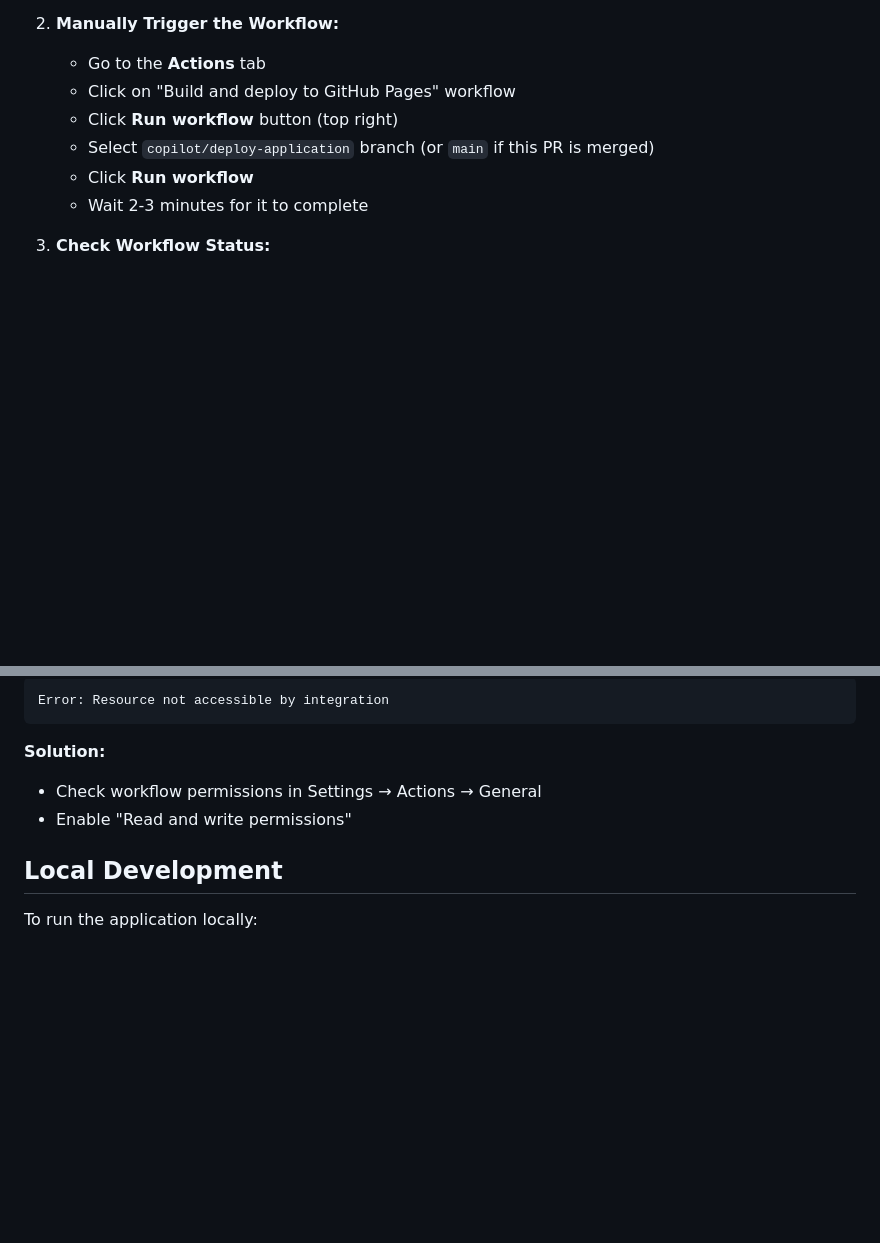
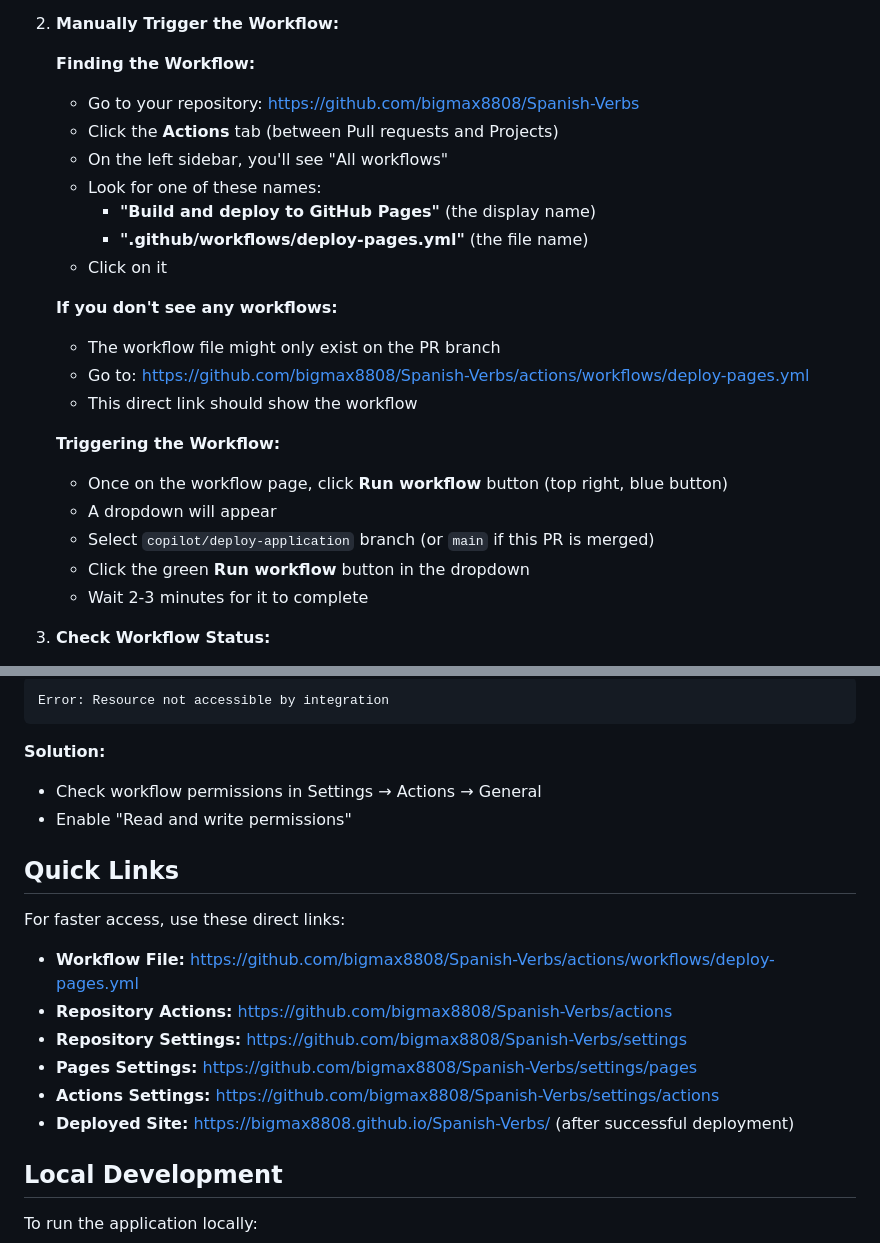
Before and after one commit to bigmax8808/Spanish-Verbs, a Markdown page: DEPLOYMENT.md, 2 parts joined by grey strips. GitHub-like rendering; blank space fills up the shorter version.

Commit message:
Add direct links and clearer navigation to find workflow
Co-authored-by: bigmax8808 <193156625+bigmax8808@users.noreply.github.com>

```diff
--- a/DEPLOYMENT.md
+++ b/DEPLOYMENT.md
@@ -87,11 +87,26 @@ Once deployment is successful, your application will be available at:
    - Click **Save**
 
 2. **Manually Trigger the Workflow:**
-   - Go to the **Actions** tab
-   - Click on "Build and deploy to GitHub Pages" workflow
-   - Click **Run workflow** button (top right)
+
+   **Finding the Workflow:**
+   - Go to your repository: https://github.com/bigmax8808/Spanish-Verbs
+   - Click the **Actions** tab (between Pull requests and Projects)
+   - On the left sidebar, you'll see "All workflows"
+   - Look for one of these names:
+     * **"Build and deploy to GitHub Pages"** (the display name)
+     * **".github/workflows/deploy-pages.yml"** (the file name)
+   - Click on it
+
+   **If you don't see any workflows:**
+   - The workflow file might only exist on the PR branch
+   - Go to: https://github.com/bigmax8808/Spanish-Verbs/actions/workflows/deploy-pages.yml
+   - This direct link should show the workflow
+
+   **Triggering the Workflow:**
+   - Once on the workflow page, click **Run workflow** button (top right, blue button)
+   - A dropdown will appear
    - Select `copilot/deploy-application` branch (or `main` if this PR is merged)
-   - Click **Run workflow**
+   - Click the green **Run workflow** button in the dropdown
    - Wait 2-3 minutes for it to complete
 
 3. **Check Workflow Status:**
@@ -155,6 +170,17 @@ Error: Resource not accessible by integration
 - Check workflow permissions in Settings → Actions → General
 - Enable "Read and write permissions"
 
+## Quick Links
+
+For faster access, use these direct links:
+
+- **Workflow File:** https://github.com/bigmax8808/Spanish-Verbs/actions/workflows/deploy-pages.yml
+- **Repository Actions:** https://github.com/bigmax8808/Spanish-Verbs/actions
+- **Repository Settings:** https://github.com/bigmax8808/Spanish-Verbs/settings
+- **Pages Settings:** https://github.com/bigmax8808/Spanish-Verbs/settings/pages
+- **Actions Settings:** https://github.com/bigmax8808/Spanish-Verbs/settings/actions
+- **Deployed Site:** https://bigmax8808.github.io/Spanish-Verbs/ (after successful deployment)
+
 ## Local Development
 
 To run the application locally:
```
